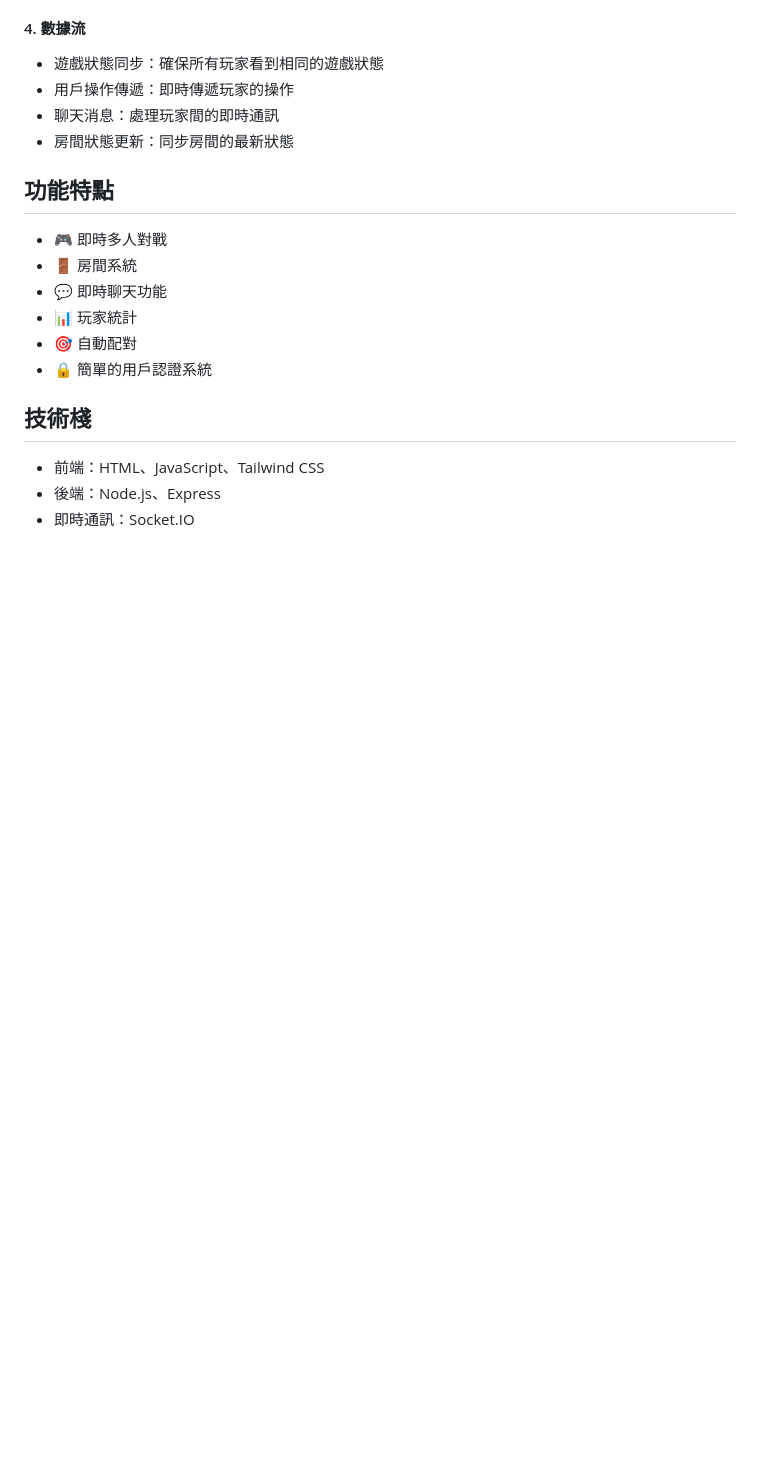
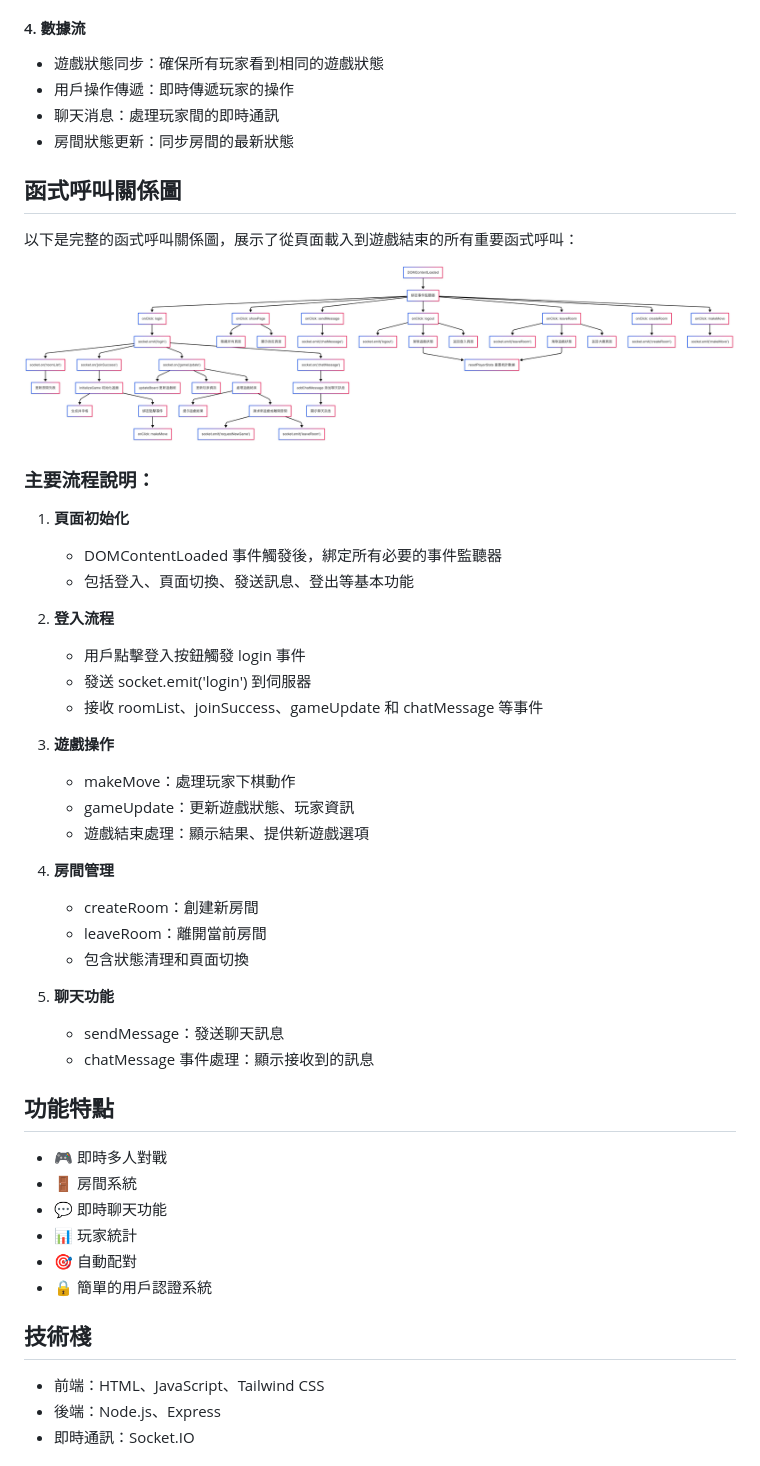
Before and after one commit to ChenWells/Tic-Tac-Toe-online, a Markdown page: README.md, the part around the change. GitHub-like rendering; pictures changed too: CallGraph.png (added); blank space fills up the shorter version.

Commit message:
docs: 添加函式呼叫關係圖及說明

```diff
--- a/README.md
+++ b/README.md
@@ -32,6 +32,37 @@
 - 用戶操作傳遞：即時傳遞玩家的操作
 - 聊天消息：處理玩家間的即時通訊
 - 房間狀態更新：同步房間的最新狀態
+
+## 函式呼叫關係圖
+
+以下是完整的函式呼叫關係圖，展示了從頁面載入到遊戲結束的所有重要函式呼叫：
+
+![函式呼叫關係圖](CallGraph.png)
+
+### 主要流程說明：
+
+1. **頁面初始化**
+   - DOMContentLoaded 事件觸發後，綁定所有必要的事件監聽器
+   - 包括登入、頁面切換、發送訊息、登出等基本功能
+
+2. **登入流程**
+   - 用戶點擊登入按鈕觸發 login 事件
+   - 發送 socket.emit('login') 到伺服器
+   - 接收 roomList、joinSuccess、gameUpdate 和 chatMessage 等事件
+
+3. **遊戲操作**
+   - makeMove：處理玩家下棋動作
+   - gameUpdate：更新遊戲狀態、玩家資訊
+   - 遊戲結束處理：顯示結果、提供新遊戲選項
+
+4. **房間管理**
+   - createRoom：創建新房間
+   - leaveRoom：離開當前房間
+   - 包含狀態清理和頁面切換
+
+5. **聊天功能**
+   - sendMessage：發送聊天訊息
+   - chatMessage 事件處理：顯示接收到的訊息
 
 ## 功能特點
 
```
Also changed, not shown: 1 other file.
